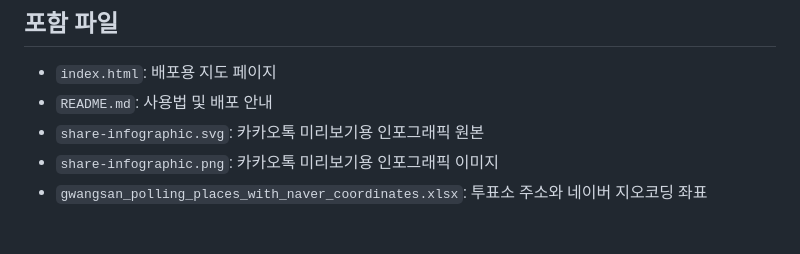
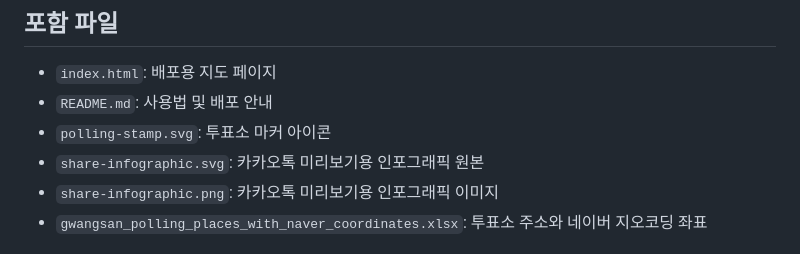
Before and after one commit to rmsummit/gwangsan-polling-map, a Markdown page: README.md, the part around the change. Rendered like a GitHub page.

Commit message:
Document polling stamp SVG asset

```diff
--- a/README.md
+++ b/README.md
@@ -130,6 +130,7 @@ Windows: Ctrl + Shift + R
 
 - `index.html`: 배포용 지도 페이지
 - `README.md`: 사용법 및 배포 안내
+- `polling-stamp.svg`: 투표소 마커 아이콘
 - `share-infographic.svg`: 카카오톡 미리보기용 인포그래픽 원본
 - `share-infographic.png`: 카카오톡 미리보기용 인포그래픽 이미지
 - `gwangsan_polling_places_with_naver_coordinates.xlsx`: 투표소 주소와 네이버 지오코딩 좌표
```
